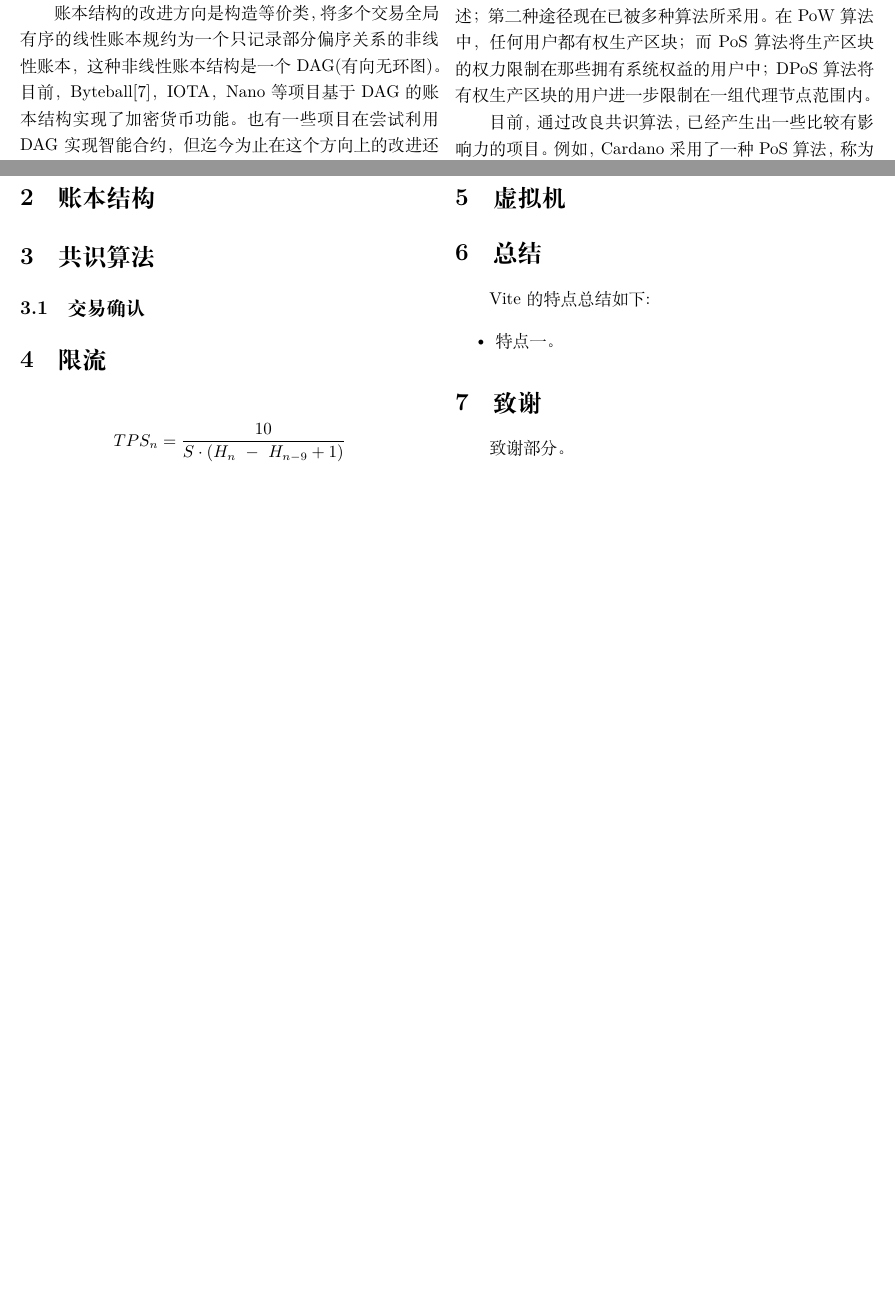
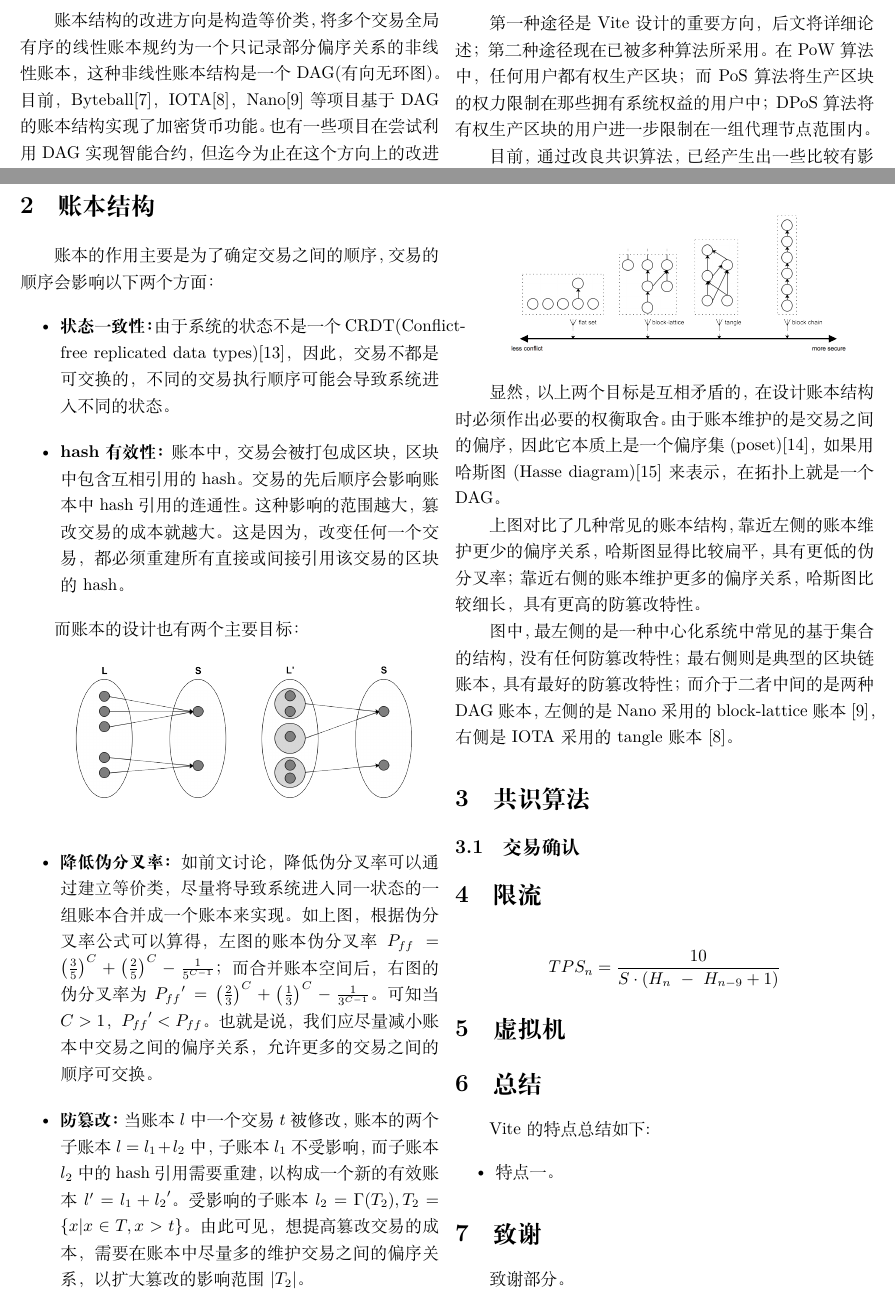
Before and after one commit to quangdo3112/whitepaper, a LaTeX document (vite_cn.tex): two parts of pages 3 and 4 of 4 before the commit and two parts of pages 3 and 4 of 5 after it, joined at a grey line, cut so that both start at the same text, the shorter picture padded with empty space. Compiled offline with XeLaTeX.

Commit message:
more on ledger

```diff
--- a/vite_cn.tex
+++ b/vite_cn.tex
@@ -197,6 +197,6 @@ PoW共识算法具有较好的安全性，迄今为止在比特币和以太坊
 
 \subsubsection{改进账本结构}
-账本结构的改进方向是构造等价类，将多个交易全局有序的线性账本规约为一个只记录部分偏序关系的非线性账本，这种非线性账本结构是一个DAG(有向无环图)。目前，Byteball\cite{byteball}，IOTA，Nano等项目基于DAG的账本结构实现了加密货币功能。也有一些项目在尝试利用DAG实现智能合约，但迄今为止在这个方向上的改进还在探索中。
+账本结构的改进方向是构造等价类，将多个交易全局有序的线性账本规约为一个只记录部分偏序关系的非线性账本，这种非线性账本结构是一个DAG(有向无环图)。目前，Byteball\cite{byteball}，IOTA\cite{iota}，Nano\cite{nano}等项目基于DAG的账本结构实现了加密货币功能。也有一些项目在尝试利用DAG实现智能合约，但迄今为止在这个方向上的改进还在探索中。
 
 \subsubsection{改进共识算法}
 共识算法的改进大部分是为了提高系统的吞吐，主要方向是抑制伪分叉的产生。下面我们讨论伪分叉与哪些因素有关。
@@ -224,6 +224,28 @@ P_{ff} = \sum_{i=1}^{N}\left ( \frac{M_{i}}{M} \right )^{C} - \frac{1}{M^{C-1}}
 还有一些其他项目在共识算法的改进上提出了自己的方案。NEO采用了一种BFT算法，称为dBFT；Cosmos采用了一种称为Tendermint\cite{tendermint}的算法。
 
 \section{账本结构}
+账本的作用主要是为了确定交易之间的顺序，交易的顺序会影响以下两个方面：
+\begin{itemize}
+	\item \textbf{状态一致性：} 由于系统的状态不是一个CRDT(Conflict-free replicated data types)\cite{crdt}，因此，交易不都是可交换的，不同的交易执行顺序可能会导致系统进入不同的状态。
+	\item \textbf{hash有效性：} 账本中，交易会被打包成区块，区块中包含互相引用的hash。交易的先后顺序会影响账本中hash引用的连通性。这种影响的范围越大，篡改交易的成本就越大。这是因为，改变任何一个交易，都必须重建所有直接或间接引用该交易的区块的hash。
+\end{itemize}
+
+而账本的设计也有两个主要目标：
+
+\includegraphics[width=.9\linewidth]{image/ledger-merge.png}
+
+\begin{itemize}
+	\item \textbf{降低伪分叉率：} 如前文讨论，降低伪分叉率可以通过建立等价类，尽量将导致系统进入同一状态的一组账本合并成一个账本来实现。如上图，根据伪分叉率公式可以算得，左图的账本伪分叉率$P_{ff}=\left (  \frac{3}{5} \right )^{C} + \left (  \frac{2}{5} \right )^{C} - \frac{1}{5^{C-1}}$；而合并账本空间后，右图的伪分叉率为${P_{ff}}'=\left (  \frac{2}{3} \right )^{C} + \left (  \frac{1}{3} \right )^{C} - \frac{1}{3^{C-1}}$。可知当$C > 1$，${P_{ff}}' < P_{ff}$。也就是说，我们应尽量减小账本中交易之间的偏序关系，允许更多的交易之间的顺序可交换。
+	\item \textbf{防篡改：} 当账本$l$中一个交易$t$被修改，账本的两个子账本$l = l_{1} + l_{2}$中，子账本$l_{1}$不受影响，而子账本$l_{2}$中的hash引用需要重建，以构成一个新的有效账本${l}' = l_{1} + {l_{2}}'$。受影响的子账本$l_{2} = \Gamma(T_{2}),T_{2} = \lbrace x \vert x \in T, x > t \rbrace $。由此可见，想提高篡改交易的成本，需要在账本中尽量多的维护交易之间的偏序关系，以扩大篡改的影响范围$\vert T_{2} \vert$。
+\end{itemize}
+
+\includegraphics[width=.9\linewidth]{image/ledger-compare.png}
+
+显然，以上两个目标是互相矛盾的，在设计账本结构时必须作出必要的权衡取舍。由于账本维护的是交易之间的偏序，因此它本质上是一个偏序集(poset)\cite{poset}，如果用哈斯图(Hasse diagram)\cite{hasse}来表示，在拓扑上就是一个DAG。
+
+上图对比了几种常见的账本结构，靠近左侧的账本维护更少的偏序关系，哈斯图显得比较扁平，具有更低的伪分叉率；靠近右侧的账本维护更多的偏序关系，哈斯图比较细长，具有更高的防篡改特性。
+
+图中，最左侧的是一种中心化系统中常见的基于集合的结构，没有任何防篡改特性；最右侧则是典型的区块链账本，具有最好的防篡改特性；而介于二者中间的是两种DAG账本，左侧的是Nano采用的block-lattice账本\cite{nano}，右侧是IOTA采用的tangle账本\cite{iota}。
 
 
 \section{共识算法}
```
Also changed, not shown: vite.bib (+33 -1 lines), image/ledger-compare.png (added), image/ledger-merge.png (added), vite_cn.pdf, vite_cn.tex (6 more changed lines).
